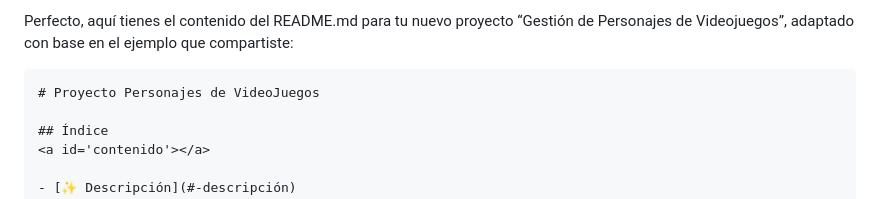
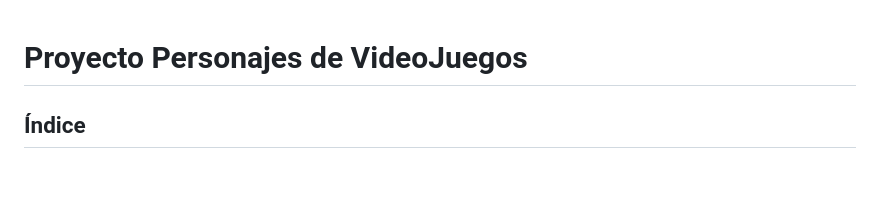
Before and after one commit to Sergio-Jimenez-T/CRUDPersonajes, a Markdown page: README.md, the part around the change. GitHub-like rendering; blank space fills up the shorter version.

````diff
--- a/README.md
+++ b/README.md
@@ -1,6 +1,3 @@
-Perfecto, aquí tienes el contenido del README.md para tu nuevo proyecto “Gestión de Personajes de Videojuegos”, adaptado con base en el ejemplo que compartiste:
-
-```markdown
 # Proyecto Personajes de VideoJuegos
 
 ## Índice
````
